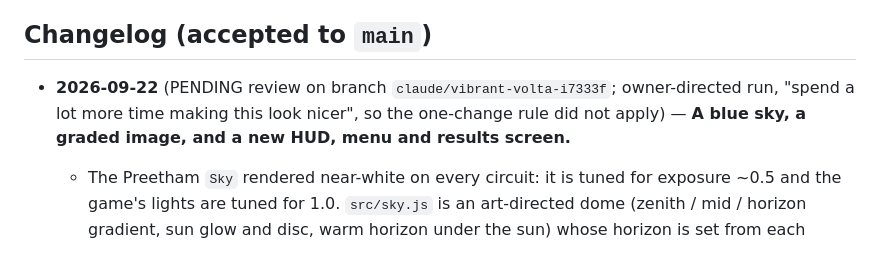
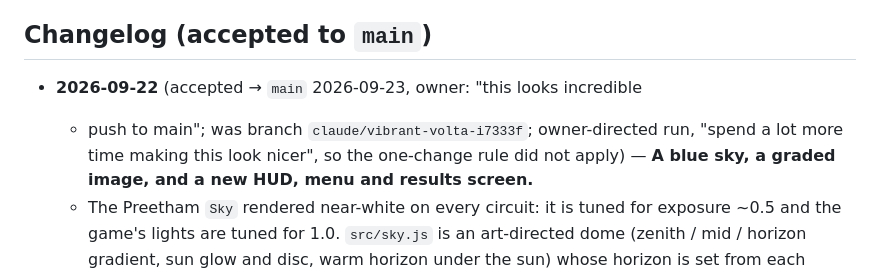
Before and after one commit to soldoutbudokan/racer2, a Markdown page: ROUTINE.md, the part around the change. GitHub-like rendering.

Commit message:
ROUTINE: mark the look-overhaul run accepted to main
Co-Authored-By: Claude Opus 5.5 <noreply@anthropic.com>
Claude-Session: https://claude.ai/code/session_019ZsGzEwqRsyKrAXuzqxAeT

```diff
--- a/ROUTINE.md
+++ b/ROUTINE.md
@@ -96,9 +96,10 @@ than grain, and fall back to `pngdiff --box` on the region you changed.
 
 ## Changelog (accepted to `main`)
 
-- **2026-09-22** (PENDING review on branch `claude/vibrant-volta-i7333f`;
-  owner-directed run, "spend a lot more time making this look nicer", so the
-  one-change rule did not apply)
+- **2026-09-22** (accepted → `main` 2026-09-23, owner: "this looks incredible
+  - push to main"; was branch `claude/vibrant-volta-i7333f`; owner-directed
+  run, "spend a lot more time making this look nicer", so the one-change rule
+  did not apply)
   — **A blue sky, a graded image, and a new HUD, menu and results screen.**
   - The Preetham `Sky` rendered near-white on every circuit: it is tuned for
     exposure ~0.5 and the game's lights are tuned for 1.0. `src/sky.js` is an
```
